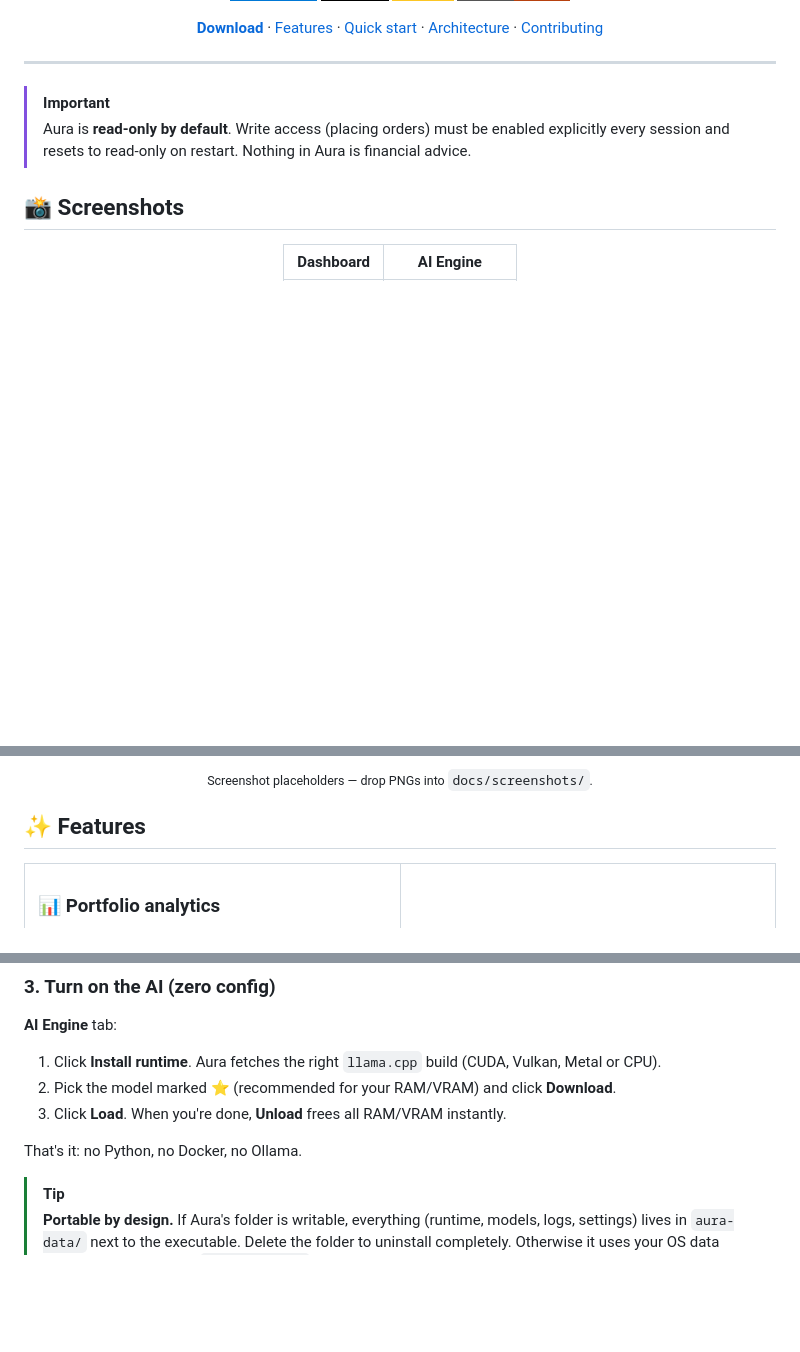
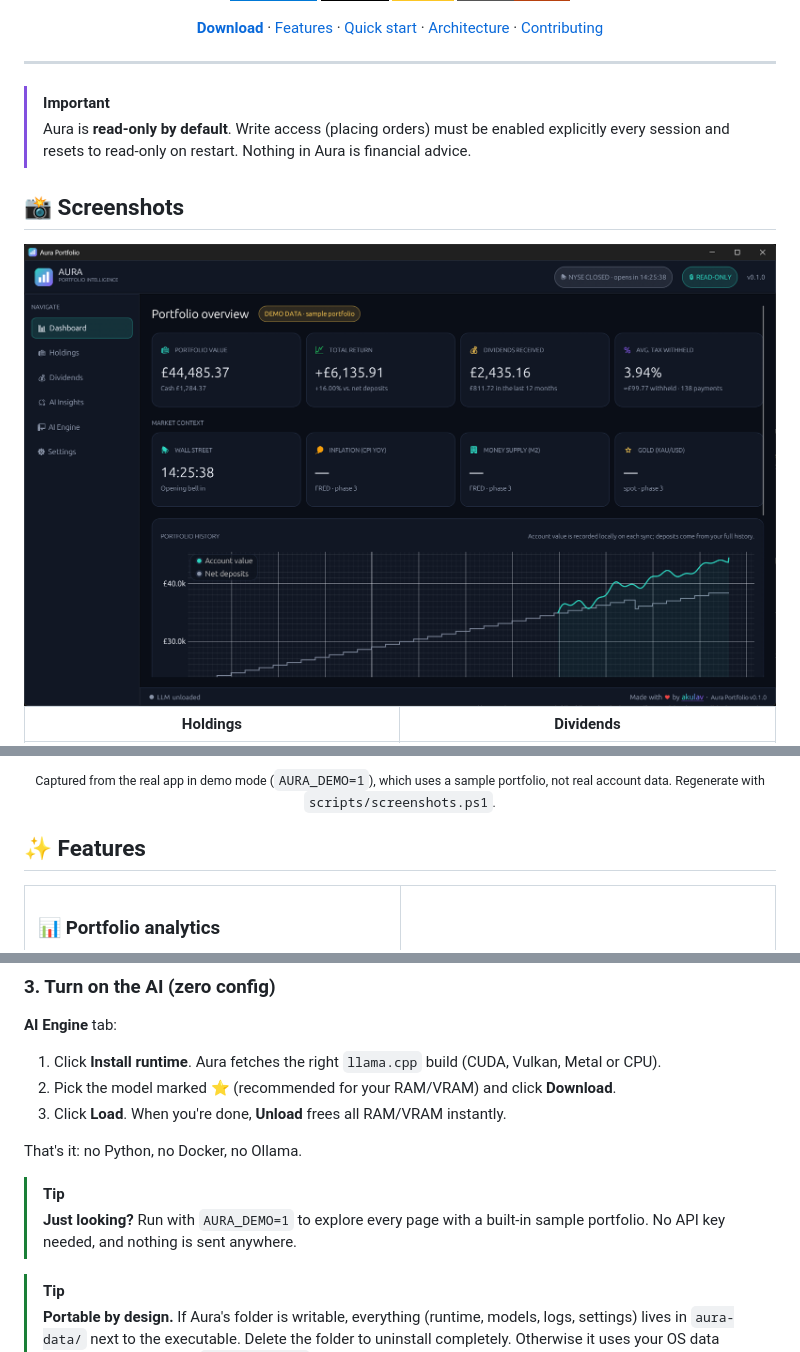
Before and after one commit to Akulav/t212-ai-dashboard, a Markdown page: README.md, 3 parts joined by grey strips. GitHub-like rendering; pictures changed too: docs/screenshots/dashboard.png (added); badges without logos; blank space fills up the shorter version.

```diff
--- a/README.md
+++ b/README.md
@@ -41,5 +41,7 @@ and a zero-config local LLM analyst powered by `llama.cpp`.
 
 <div align="center">
 
-| Dashboard | AI Engine |
+<img src="docs/screenshots/dashboard.png" alt="Aura dashboard: portfolio value, total return, dividends, tax withheld, market bell and value history" width="100%"/>
+
+| Holdings | Dividends |
 |:---:|:---:|
@@ -49,5 +51,6 @@ and a zero-config local LLM analyst powered by `llama.cpp`.
 
-<sub>Screenshot placeholders — drop PNGs into <code>docs/screenshots/</code>.</sub>
+<sub>Captured from the real app in demo mode (<code>AURA_DEMO=1</code>), which uses a sample portfolio, not real account data.
+Regenerate with <code>scripts/screenshots.ps1</code>.</sub>
 
 </div>
 
@@ -135,6 +138,10 @@ Extract it anywhere you like (e.g. `~/Apps/Aura`) and run `aura-portfolio`.
 3. Click **Load**. When you're done, **Unload** frees all RAM/VRAM instantly.
 
 That's it: no Python, no Docker, no Ollama.
+
+> [!TIP]
+> **Just looking?** Run with `AURA_DEMO=1` to explore every page with a built-in sample portfolio.
+> No API key needed, and nothing is sent anywhere.
 
 > [!TIP]
 > **Portable by design.** If Aura's folder is writable, everything (runtime, models, logs, settings)
```
Also changed, not shown: other parts of README.md (+3 -3 lines), CONTRIBUTING.md (+6 -0 lines), docs/screenshots/ai-engine.png (added), docs/screenshots/dividends.png (added), docs/screenshots/holdings.png (added), 11 other files.
